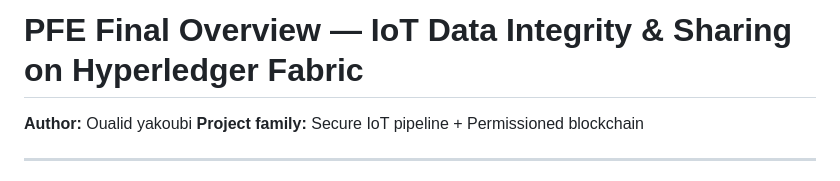
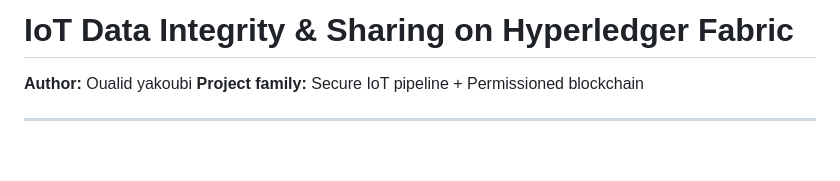
Before and after one commit to walidyakoubi/IoT-Blockchain-Data-Integrity, a Markdown page: README.md, the part around the change. Rendered like a GitHub page; blank space fills up the shorter version.

```diff
--- a/README.md
+++ b/README.md
@@ -1,4 +1,4 @@
-# PFE Final Overview — IoT Data Integrity & Sharing on Hyperledger Fabric
+# IoT Data Integrity & Sharing on Hyperledger Fabric
 
 **Author:** Oualid yakoubi
 **Project family:** Secure IoT pipeline + Permissioned blockchain
```
